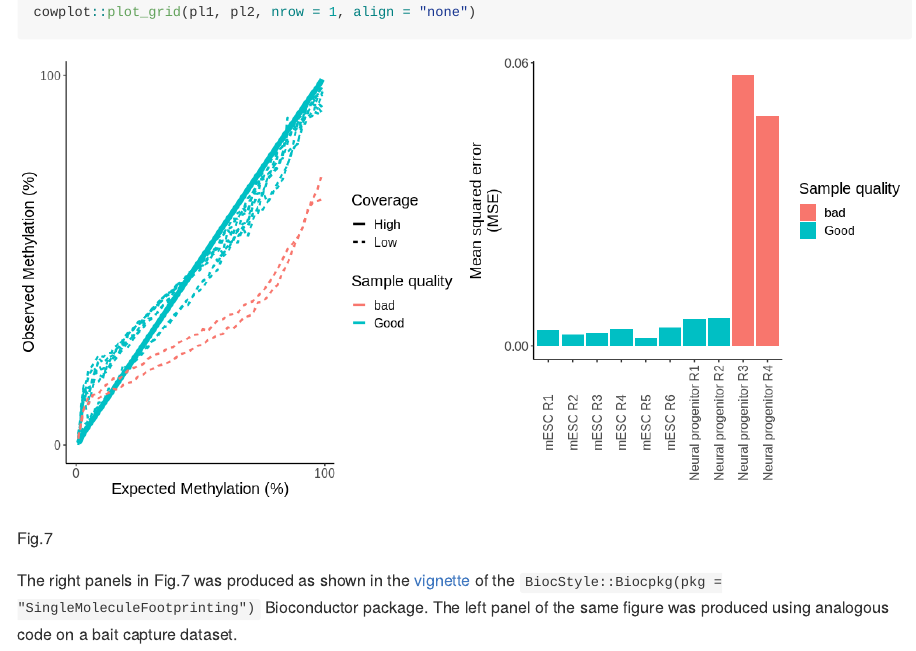
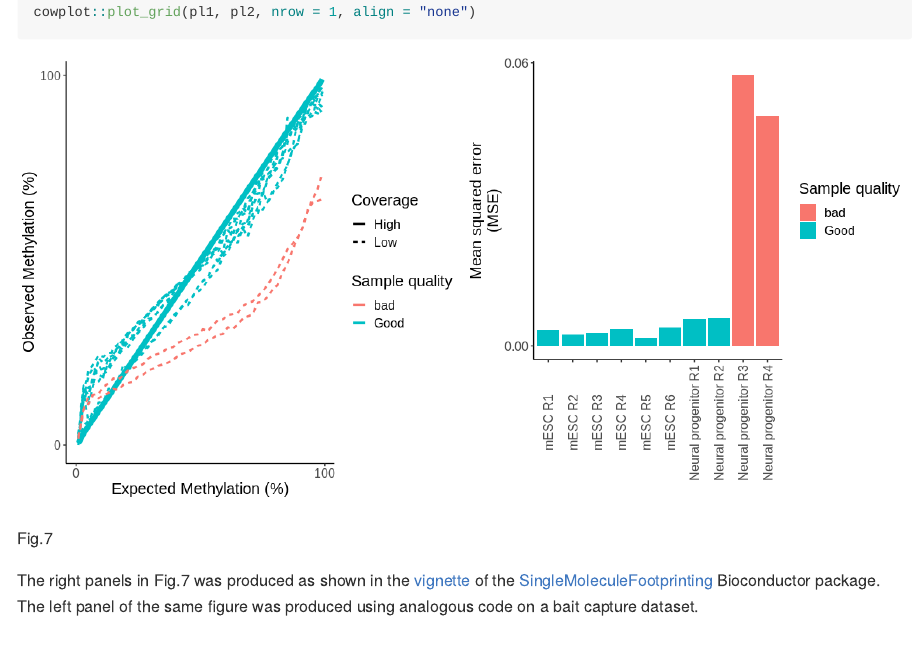
Before and after one commit to KrebsLab/Kleinendorst_et_al, an R Markdown document (README.Rmd): the page in a window 1100 px wide, from 5420 px down. The pictures show the output file README.md that the author committed with the source, drawn offline in the style of GitHub; long lines of code are wrapped.

Commit message:
Fixed broken link

```diff
--- a/README.Rmd
+++ b/README.Rmd
@@ -218,4 +218,4 @@ cowplot::plot_grid(pl1, pl2, nrow = 1, align = "none")
 
 Fig.7
 
-The right panels in Fig.7 was produced as shown in the [vignette](https://www.bioconductor.org/packages/release/bioc/vignettes/SingleMoleculeFootprinting/inst/doc/SingleMoleculeFootprinting.html) of the `BiocStyle::Biocpkg(pkg = "SingleMoleculeFootprinting")` Bioconductor package. The left panel of the same figure was produced using analogous code on a bait capture dataset.
+The right panels in Fig.7 was produced as shown in the [vignette](https://www.bioconductor.org/packages/release/bioc/vignettes/SingleMoleculeFootprinting/inst/doc/SingleMoleculeFootprinting.html) of the [SingleMoleculeFootprinting](https://www.bioconductor.org/packages/release/bioc/html/SingleMoleculeFootprinting.html) Bioconductor package. The left panel of the same figure was produced using analogous code on a bait capture dataset.
```
Also changed, not shown: README.md, README_files/figure-gfm/unnamed-chunk-1-1.png.
